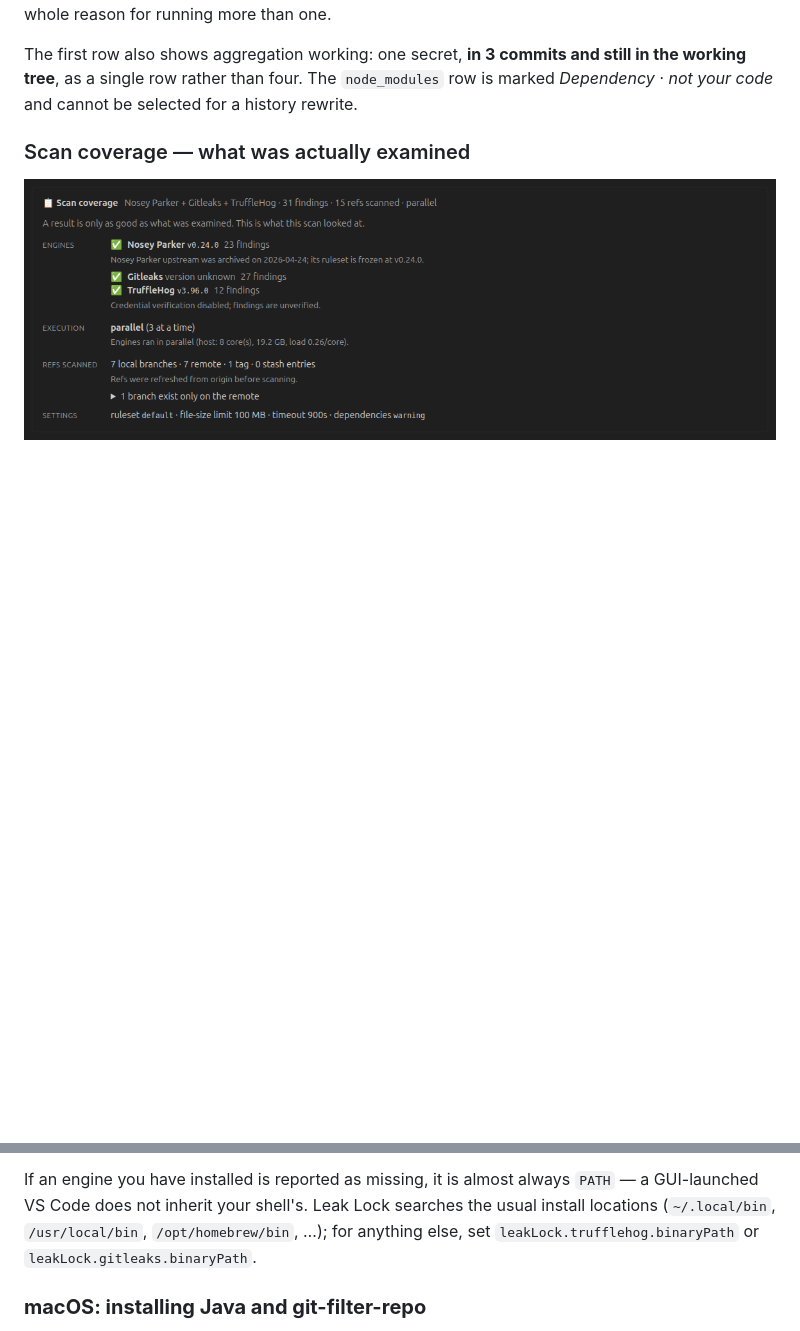
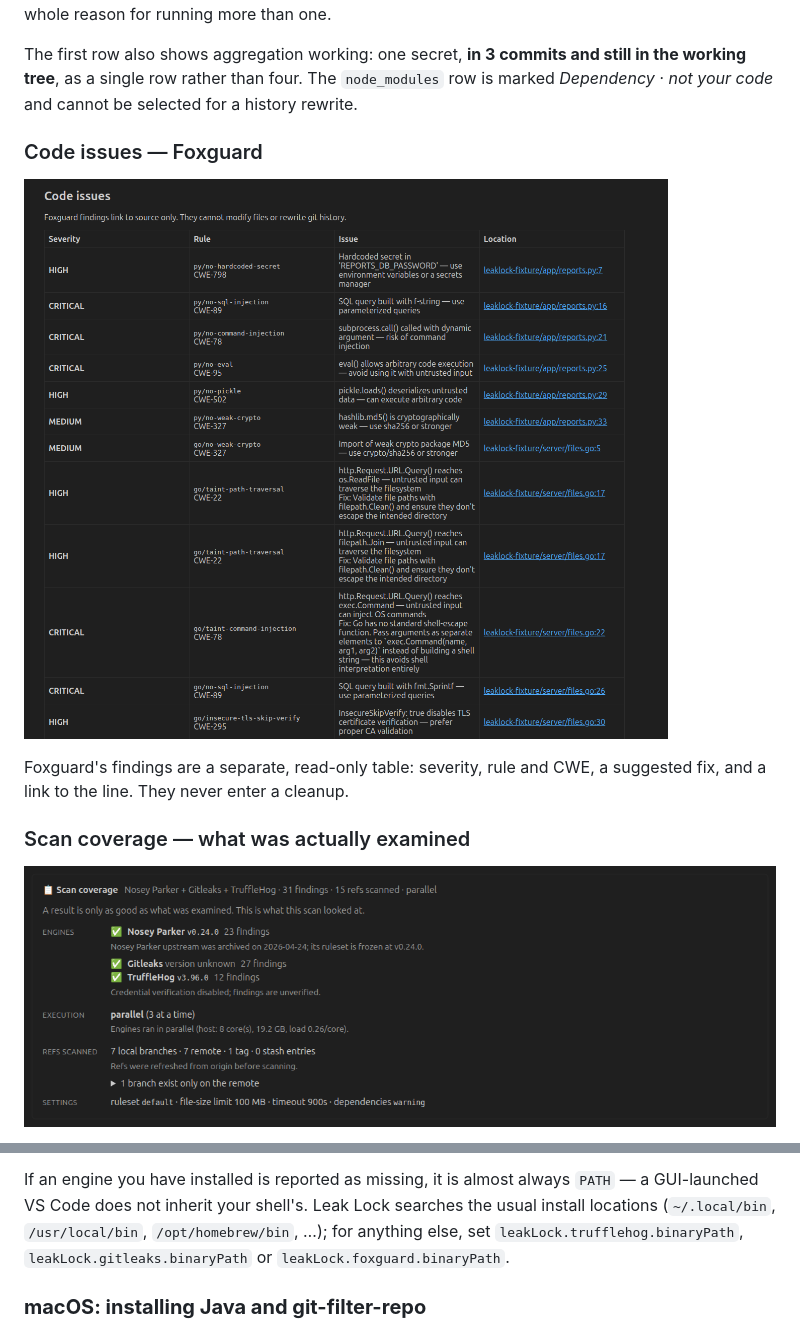
Before and after one commit to nikolareljin/leak-lock, a Markdown page: README.md, 2 parts joined by grey strips. GitHub-like rendering; pictures changed too: docs/website/img/code-issues.png (added); blank space fills up the shorter version.

```diff
--- a/README.md
+++ b/README.md
@@ -171,6 +171,13 @@ Parker and Gitleaks both missed — which is the whole reason for running more t
 The first row also shows aggregation working: one secret, **in 3 commits and still in the
 working tree**, as a single row rather than four. The `node_modules` row is marked
 *Dependency · not your code* and cannot be selected for a history rewrite.
+
+### Code issues — Foxguard
+
+![Code issues](docs/website/img/code-issues.png)
+
+Foxguard's findings are a separate, read-only table: severity, rule and CWE, a suggested
+fix, and a link to the line. They never enter a cleanup.
 
 ### Scan coverage — what was actually examined
 
@@ -398,7 +405,8 @@ attribution line tells you when one of them is falling behind.
 If an engine you have installed is reported as missing, it is almost always `PATH` — a
 GUI-launched VS Code does not inherit your shell's. Leak Lock searches the usual install
 locations (`~/.local/bin`, `/usr/local/bin`, `/opt/homebrew/bin`, …); for anything else,
-set `leakLock.trufflehog.binaryPath` or `leakLock.gitleaks.binaryPath`.
+set `leakLock.trufflehog.binaryPath`, `leakLock.gitleaks.binaryPath` or
+`leakLock.foxguard.binaryPath`.
 
 ### **macOS: installing Java and git-filter-repo**
 
```
Also changed, not shown: docs/TEST_FIXTURE.md (+70 -20 lines), docs/USER_GUIDE.md (+2 -0 lines), 11 other files.
